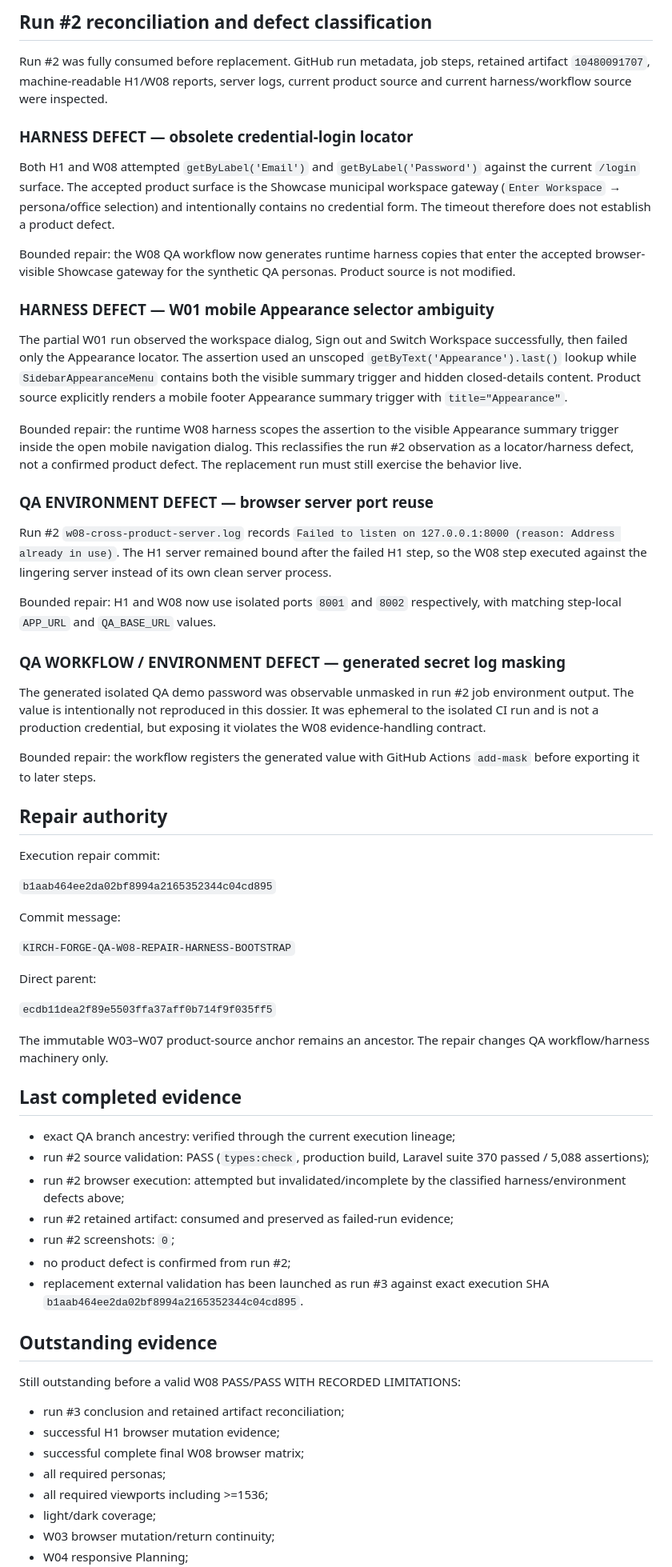
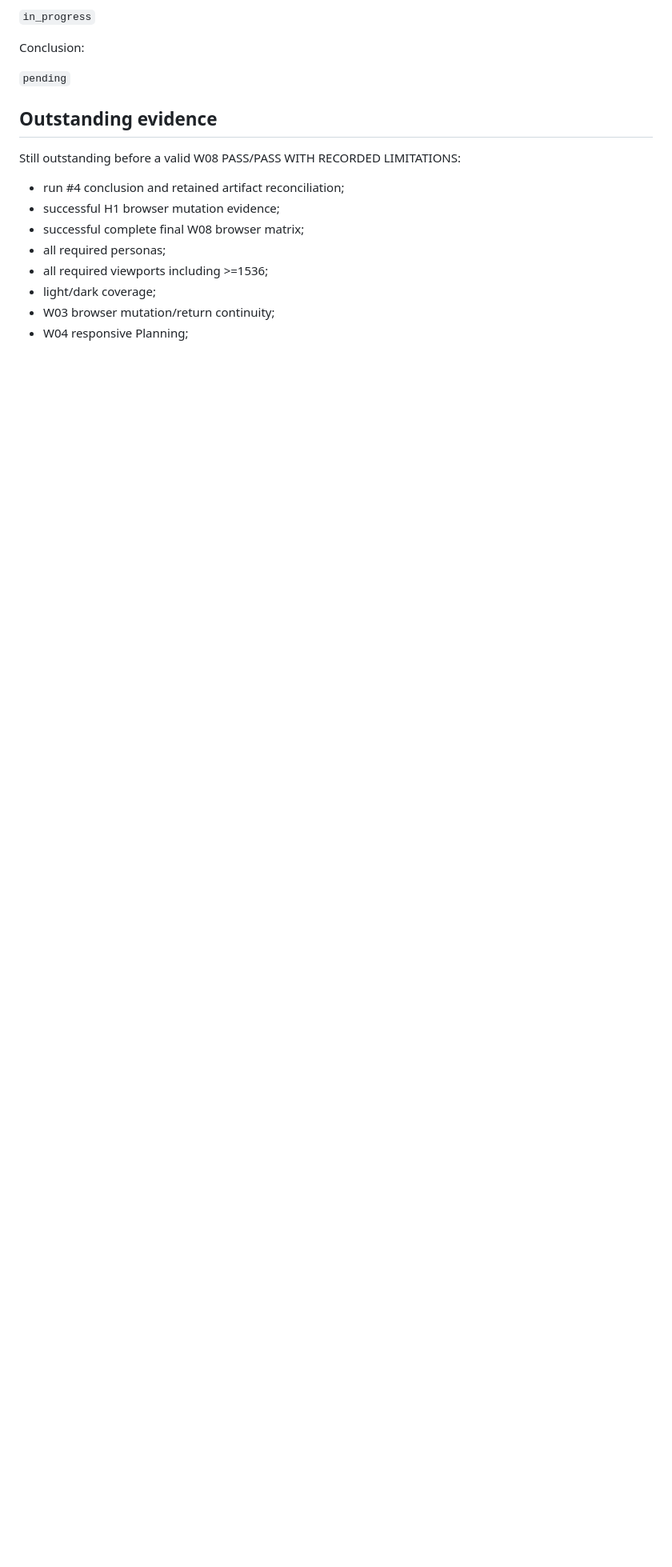
Before and after one commit to Kirch-Nairu/Talibon-Sales-Prototype, a Markdown page: Forge Quality Assurance/2026-09-17_105721_PHT/EXECUTION-CHECKPOINT.md, the part around one of its changes. Shown at 80% size. Drawn GitHub-style; blank space fills up the shorter version.

Commit message:
KIRCH-FORGE-QA-W08-CHECKPOINT-RUN4-EXTERNAL-VALIDATION

```diff
--- a/Forge Quality Assurance/2026-09-17_105721_PHT/EXECUTION-CHECKPOINT.md
+++ b/Forge Quality Assurance/2026-09-17_105721_PHT/EXECUTION-CHECKPOINT.md
@@ -84,63 +164,15 @@ Conclusion: `pending`
 
-## Run #2 reconciliation and defect classification
+`in_progress`
 
-Run #2 was fully consumed before replacement. GitHub run metadata, job steps, retained artifact `10480091707`, machine-readable H1/W08 reports, server logs, current product source and current harness/workflow source were inspected.
+Conclusion:
 
-### HARNESS DEFECT — obsolete credential-login locator
-
-Both H1 and W08 attempted `getByLabel('Email')` and `getByLabel('Password')` against the current `/login` surface. The accepted product surface is the Showcase municipal workspace gateway (`Enter Workspace` → persona/office selection) and intentionally contains no credential form. The timeout therefore does not establish a product defect.
-
-Bounded repair: the W08 QA workflow now generates runtime harness copies that enter the accepted browser-visible Showcase gateway for the synthetic QA personas. Product source is not modified.
-
-### HARNESS DEFECT — W01 mobile Appearance selector ambiguity
-
-The partial W01 run observed the workspace dialog, Sign out and Switch Workspace successfully, then failed only the Appearance locator. The assertion used an unscoped `getByText('Appearance').last()` lookup while `SidebarAppearanceMenu` contains both the visible summary trigger and hidden closed-details content. Product source explicitly renders a mobile footer Appearance summary trigger with `title="Appearance"`.
-
-Bounded repair: the runtime W08 harness scopes the assertion to the visible Appearance summary trigger inside the open mobile navigation dialog. This reclassifies the run #2 observation as a locator/harness defect, not a confirmed product defect. The replacement run must still exercise the behavior live.
-
-### QA ENVIRONMENT DEFECT — browser server port reuse
-
-Run #2 `w08-cross-product-server.log` records `Failed to listen on 127.0.0.1:8000 (reason: Address already in use)`. The H1 server remained bound after the failed H1 step, so the W08 step executed against the lingering server instead of its own clean server process.
-
-Bounded repair: H1 and W08 now use isolated ports `8001` and `8002` respectively, with matching step-local `APP_URL` and `QA_BASE_URL` values.
-
-### QA WORKFLOW / ENVIRONMENT DEFECT — generated secret log masking
-
-The generated isolated QA demo password was observable unmasked in run #2 job environment output. The value is intentionally not reproduced in this dossier. It was ephemeral to the isolated CI run and is not a production credential, but exposing it violates the W08 evidence-handling contract.
-
-Bounded repair: the workflow registers the generated value with GitHub Actions `add-mask` before exporting it to later steps.
-
-## Repair authority
-
-Execution repair commit:
-
-`b1aab464ee2da02bf8994a2165352344c04cd895`
-
-Commit message:
-
-`KIRCH-FORGE-QA-W08-REPAIR-HARNESS-BOOTSTRAP`
-
-Direct parent:
-
-`ecdb11dea2f89e5503ffa37aff0b714f9f035ff5`
-
-The immutable W03–W07 product-source anchor remains an ancestor. The repair changes QA workflow/harness machinery only.
-
-## Last completed evidence
-
-- exact QA branch ancestry: verified through the current execution lineage;
-- run #2 source validation: PASS (`types:check`, production build, Laravel suite 370 passed / 5,088 assertions);
-- run #2 browser execution: attempted but invalidated/incomplete by the classified harness/environment defects above;
-- run #2 retained artifact: consumed and preserved as failed-run evidence;
-- run #2 screenshots: `0`;
-- no product defect is confirmed from run #2;
-- replacement external validation has been launched as run #3 against exact execution SHA `b1aab464ee2da02bf8994a2165352344c04cd895`.
+`pending`
 
 ## Outstanding evidence
 
 Still outstanding before a valid W08 PASS/PASS WITH RECORDED LIMITATIONS:
 
-- run #3 conclusion and retained artifact reconciliation;
+- run #4 conclusion and retained artifact reconciliation;
 - successful H1 browser mutation evidence;
 - successful complete final W08 browser matrix;
 - all required personas;
```
Also changed, not shown: other parts of Forge Quality Assurance/2026-09-17_105721_PHT/EXECUTION-CHECKPOINT.md (+97 -17 lines).
